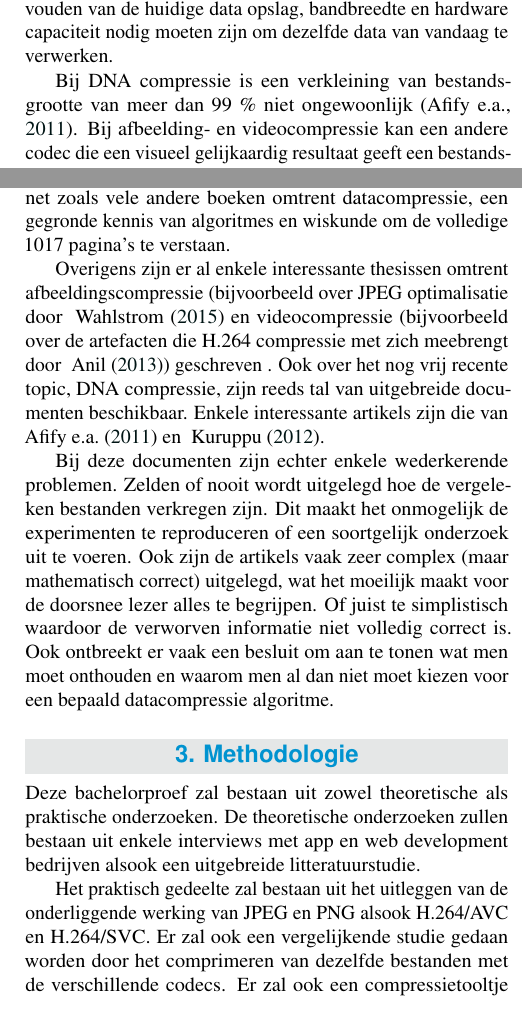
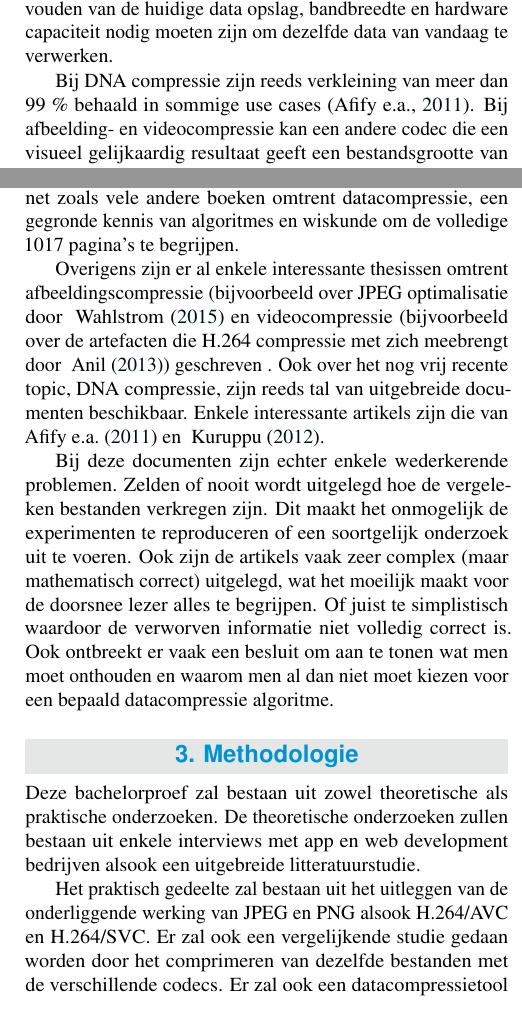
Before and after one commit to pikawika/HoGent-Bacherlorproef-compressie, a LaTeX document (voorstel/bontinck_lennert_voorstel.tex, which reads voorstel/voorstel-inhoud.tex): two parts of the columns of pages 1 and 2 of 2, joined at a grey line, cut so that both start at the same text. Compiled offline with pdfLaTeX.

Commit message:
Aanpassingen door co-promoter

```diff
--- a/voorstel/voorstel-inhoud.tex
+++ b/voorstel/voorstel-inhoud.tex
@@ -5,7 +5,7 @@
 
 Datacompressie is overal, van vakantiefoto's op Instagram tot DNA compressie voor medisch onderzoek. Een wereld zonder datacompressie is ondenkbaar, er zouden enorme veelvouden van de huidige data opslag, bandbreedte en hardware capaciteit nodig moeten zijn om dezelfde data van vandaag te verwerken.
 
-Bij DNA compressie is een verkleining van bestandsgrootte van meer dan 99 \% niet ongewoonlijk \autocite{Afify2011}. Bij afbeelding- en videocompressie kan een andere codec die een visueel gelijkaardig resultaat geeft een bestandsgrootte van factor tien hebben. Dit wilt zeggen dat compressie één van de belangrijkste factoren is, zeker vanuit het perspectief van de eindgebruiker, voor het optimaliseren van snelheid en kost bij applicatieontwikkeling en meer.
+Bij DNA compressie zijn reeds verkleining van meer dan 99 \% behaald in sommige use cases \autocite{Afify2011}. Bij afbeelding- en videocompressie kan een andere codec die een visueel gelijkaardig resultaat geeft een bestandsgrootte van factor tien hebben. Dit wilt zeggen dat compressie één van de belangrijkste factoren is, zeker vanuit het perspectief van de eindgebruiker, voor het optimaliseren van snelheid en kost bij applicatieontwikkeling en meer.
 
 Bij een kleine bevraging van een tiental toegepaste informatica studenten te HoGent, één digital content team, twee mobile app developers en drie web developers bleek echter dat geen enkel van deze intensief bezig was met het bepalen van welke codec ze zullen gebruiken voor de afbeeldingen en video’s binnen hen project. Vrijwel iedereen wist wel dat het belangrijk was afbeeldingen en video’s te uploaden tegen een lagere resolutie maar de gebruikte codec verdedigen ging voor velen niet verder dan “het is voorgesteld door dit tooltje” of “bij JPEG heb je geen doorzichtige achtergrond”.
 
@@ -30,7 +30,7 @@
 
 Datacompressie bestaat al veel langer dan computers. Zo hebben bij morsecode, ontstaan in 1838, veelgebruikte letters een kortere code. Ook bij computers bestaat datacompressie al enige tijd, zo zijn LZ77 en opvolgers afkomstig uit 1977 en later. \autocite{Riha2011}
 
-Dit wil ook zeggen dat er reeds een overweldigende hoeveelheid informatie te vinden is omtrent datacompressie en specifieke vormen van afbeelding- en videocompressie. Een heel goed boek over datacompressie is: data compression, the complete reference door  ~\textcite{Salomon2006}. Dit boek vereist, net zoals vele andere boeken omtrent datacompressie,  een gegronde kennis van algoritmes en wiskunde om de volledige 1017 pagina's te verstaan.
+Dit wil ook zeggen dat er reeds een overweldigende hoeveelheid informatie te vinden is omtrent datacompressie en specifieke vormen van afbeelding- en videocompressie. Een heel goed boek over datacompressie is: data compression, the complete reference door  ~\textcite{Salomon2006}. Dit boek vereist, net zoals vele andere boeken omtrent datacompressie,  een gegronde kennis van algoritmes en wiskunde om de volledige 1017 pagina's te begrijpen.
 
 Overigens zijn er al enkele interessante thesissen omtrent afbeeldingscompressie (bijvoorbeeld over JPEG optimalisatie door ~\textcite{Wahlstrom2015} en videocompressie (bijvoorbeeld over de artefacten die H.264 compressie met zich meebrengt door  ~\textcite{Rakesh2013}) geschreven . Ook over het nog vrij recente topic, DNA compressie, zijn reeds tal van uitgebreide documenten beschikbaar. Enkele interessante artikels zijn die van ~\textcite{Afify2011} en ~\textcite{Kuruppu2012}.
 
@@ -42,7 +42,7 @@
 
 Deze bachelorproef zal bestaan uit zowel theoretische als praktische onderzoeken. De theoretische onderzoeken zullen bestaan uit enkele interviews met app en web development bedrijven alsook een uitgebreide litteratuurstudie.
 
-Het praktisch gedeelte zal bestaan uit het uitleggen van de onderliggende werking van JPEG en PNG alsook H.264/AVC en H.264/SVC. Er zal ook een vergelijkende studie gedaan worden door het comprimeren van dezelfde bestanden met de verschillende codecs. Er zal ook een compressietooltje geschreven worden om de werking van primitieve compressietechnieken te verduidelijken.
+Het praktisch gedeelte zal bestaan uit het uitleggen van de onderliggende werking van JPEG en PNG alsook H.264/AVC en H.264/SVC. Er zal ook een vergelijkende studie gedaan worden door het comprimeren van dezelfde bestanden met de verschillende codecs. Er zal ook een datacompressietool geschreven worden om de werking van primitieve compressietechnieken te verduidelijken.
 
 %---------- Verwachte resultaten ----------------------------------------------
 \section{Verwachte resultaten}
```
